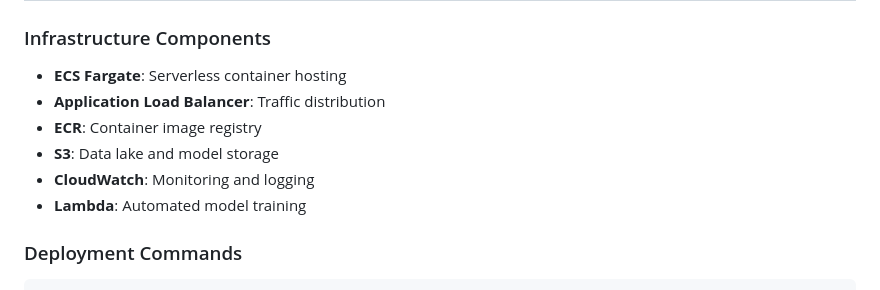
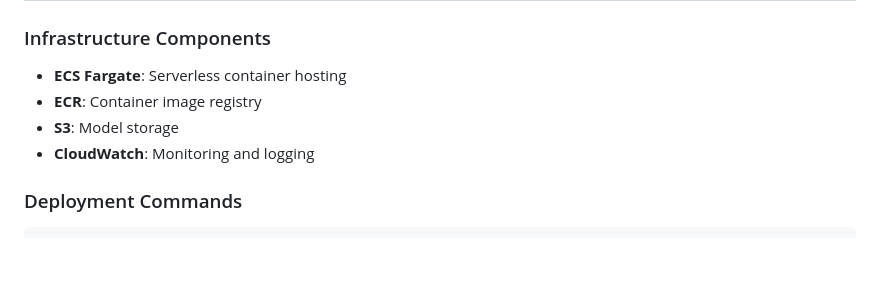
Before and after one commit to anandhu2311c/nifty500_perdiction_pipeline, a Markdown page: README.md, the part around the change printed below. GitHub-like rendering; blank space fills up the shorter version.

```diff
--- a/README.md
+++ b/README.md
@@ -207,11 +207,10 @@ result = response.json()
 ### Infrastructure Components
 
 - **ECS Fargate**: Serverless container hosting
-- **Application Load Balancer**: Traffic distribution
 - **ECR**: Container image registry
-- **S3**: Data lake and model storage
+- **S3**: Model storage
 - **CloudWatch**: Monitoring and logging
-- **Lambda**: Automated model training
+
 
 ### Deployment Commands
 
```
Also changed, not shown: other parts of README.md (+7 -8 lines).
